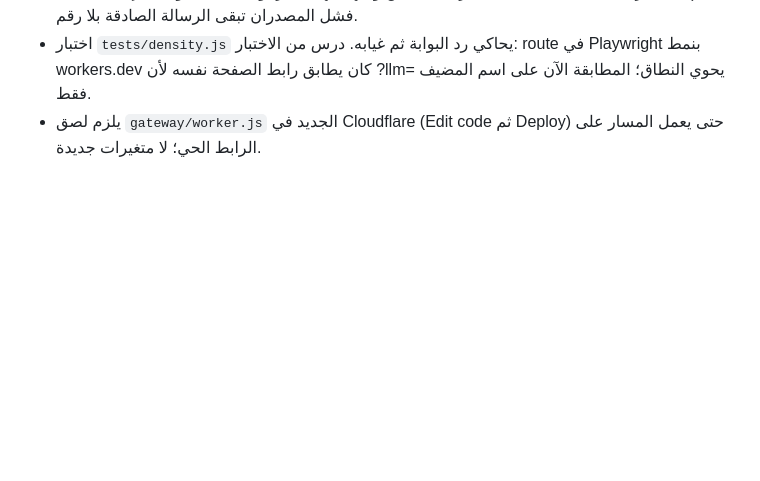
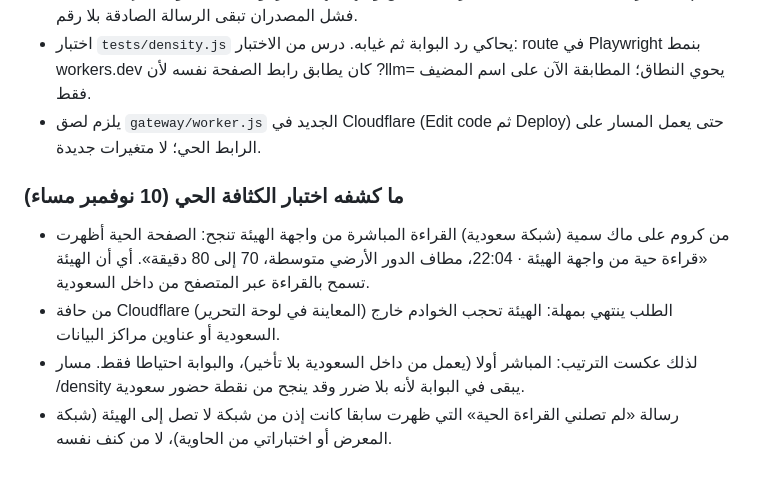
Before and after one commit to soomabaradei-coder/KNF, a Markdown page: docs/kanaf-reference.md, the part around the change. Drawn GitHub-style; blank space fills up the shorter version.

Commit message:
docs: live density findings

```diff
--- a/docs/kanaf-reference.md
+++ b/docs/kanaf-reference.md
@@ -656,3 +656,9 @@ https://soomabaradei-coder.github.io/KNF/#hc=78_16_97
 - الصفحة (`06-live-readings.js`): LIVE.fetch يجرب البوابة أولا (LIVE.viaGateway، الرابط من LLM.url) ثم المباشر احتياطا. البطاقة تكتب «قراءة حية من واجهة الهيئة عبر بوابة كنف · الوقت». إن فشل المصدران تبقى الرسالة الصادقة بلا رقم.
 - اختبار `tests/density.js` يحاكي رد البوابة ثم غيابه. درس من الاختبار: route في Playwright بنمط workers.dev كان يطابق رابط الصفحة نفسه لأن ?llm= يحوي النطاق؛ المطابقة الآن على اسم المضيف فقط.
 - يلزم لصق `gateway/worker.js` الجديد في Cloudflare (Edit code ثم Deploy) حتى يعمل المسار على الرابط الحي؛ لا متغيرات جديدة.
+
+### ما كشفه اختبار الكثافة الحي (10 نوفمبر مساء)
+- من كروم على ماك سمية (شبكة سعودية) القراءة المباشرة من واجهة الهيئة تنجح: الصفحة الحية أظهرت «قراءة حية من واجهة الهيئة · 22:04، مطاف الدور الأرضي متوسطة، 70 إلى 80 دقيقة». أي أن الهيئة تسمح بالقراءة عبر المتصفح من داخل السعودية.
+- من حافة Cloudflare (المعاينة في لوحة التحرير) الطلب ينتهي بمهلة: الهيئة تحجب الخوادم خارج السعودية أو عناوين مراكز البيانات.
+- لذلك عكست الترتيب: المباشر أولا (يعمل من داخل السعودية بلا تأخير)، والبوابة احتياطا فقط. مسار /density يبقى في البوابة لأنه بلا ضرر وقد ينجح من نقطة حضور سعودية.
+- رسالة «لم تصلني القراءة الحية» التي ظهرت سابقا كانت إذن من شبكة لا تصل إلى الهيئة (شبكة المعرض أو اختباراتي من الحاوية)، لا من كنف نفسه.
```
